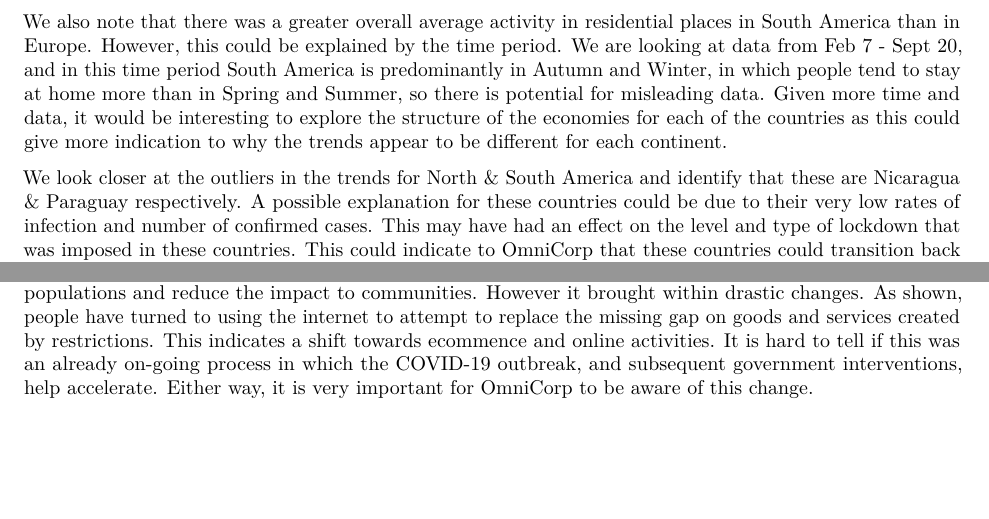
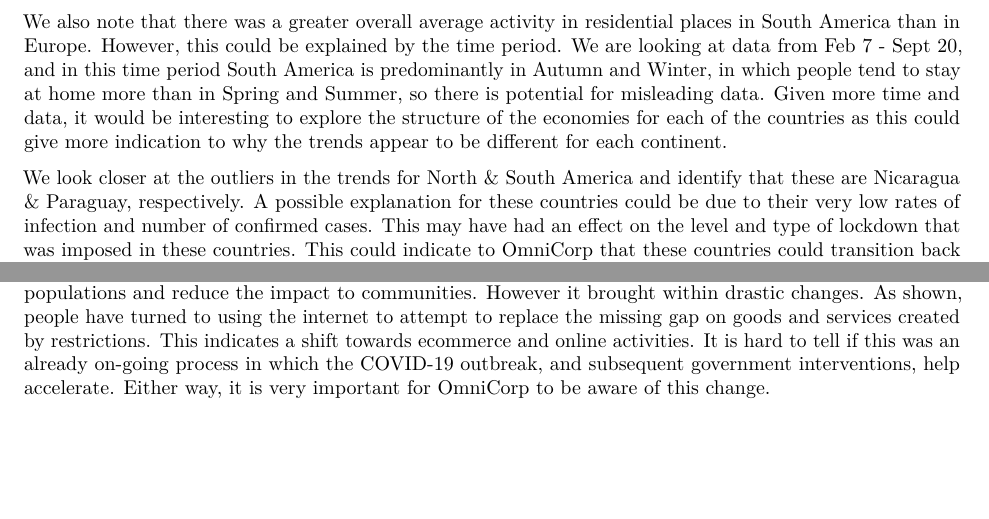
Before and after one commit to yakovsushenok/ST344-Proj-1, an R Markdown document (final/Report.Rmd): two parts of pages 3 and 6 of 7, joined at a grey line, cut so that both start at the same text. Rendered offline with R 4.5, knitr and Pandoc, then LaTeX, with nearby package versions; some code elsewhere in the file could not run offline.

Commit message:
Updated changes

```diff
--- a/final/Report.Rmd
+++ b/final/Report.Rmd
@@ -176,7 +176,7 @@ We can see from this plot that the general trend is as the time spent in workpla
 
 We also note that there was a greater overall average activity in residential places in South America than in Europe. However, this could be explained by the time period. We are looking at data from Feb 7 - Sept 20, and in this time period South America is predominantly in Autumn and Winter, in which people tend to stay at home more than in Spring and Summer, so there is potential for misleading data. Given more time and data, it would be interesting to explore the structure of the economies for each of the countries as this could give more indication to why the trends appear to be different for each continent.
 
-We look closer at the outliers in the trends for North & South America and identify that these are Nicaragua & Paraguay respectively. A possible explanation for these countries could be due to their very low rates of infection and number of confirmed cases. This may have had an effect on the level and type of lockdown that was imposed in these countries. This could indicate to OmniCorp that these countries could transition back to normal operations quicker than other countries post lockdown.
+We look closer at the outliers in the trends for North & South America and identify that these are Nicaragua & Paraguay, respectively. A possible explanation for these countries could be due to their very low rates of infection and number of confirmed cases. This may have had an effect on the level and type of lockdown that was imposed in these countries. This could indicate to OmniCorp that these countries could transition back to normal operations quicker than other countries post lockdown.
 
 
 ## Activity in grocery and retail
@@ -424,7 +424,7 @@ The plot above shows that the two search terms' interests have an inverse relati
 
 # Conclusion
 
-It is clear that the lockdown and government interventions in response to the COVID-19 outbreak have had effects on the retail and hospitality sectors, as well as society as a whole. Consumer habits and attitudes have been change in a small period of time. Lockdowns generally helped slow the rate of infection within populations and reduce the impact to communities. However it brought within drastic changes. As shown, people have turned to using the internet to attempt to replace the missing gap on goods and services created by restrictions. This indicates a shift towards ecommence and online activities. It is hard to tell if this was an already on-going process in which the COVID-19 outbreak, and subsequent government interventions, help accelerate. Either way, it is very important for OmniCorp to be aware of this change.
+It is clear that the lockdown and government interventions in response to the COVID-19 outbreak have had effects on the retail and hospitality sectors, as well as society as a whole. Consumer habits and attitudes have been change in a small period of time. Lockdowns generally helped slow the rate of infection within populations and reduce the impact to communities. However it brought within drastic changes. As shown, people have turned to using the internet to attempt to replace the missing gap on goods and services created by restrictions. This indicates a shift towards ecommerce and online activities. It is hard to tell if this was an already on-going process in which the COVID-19 outbreak, and subsequent government interventions, help accelerate. Either way, it is very important for OmniCorp to be aware of this change.
 
 # References
 
```
